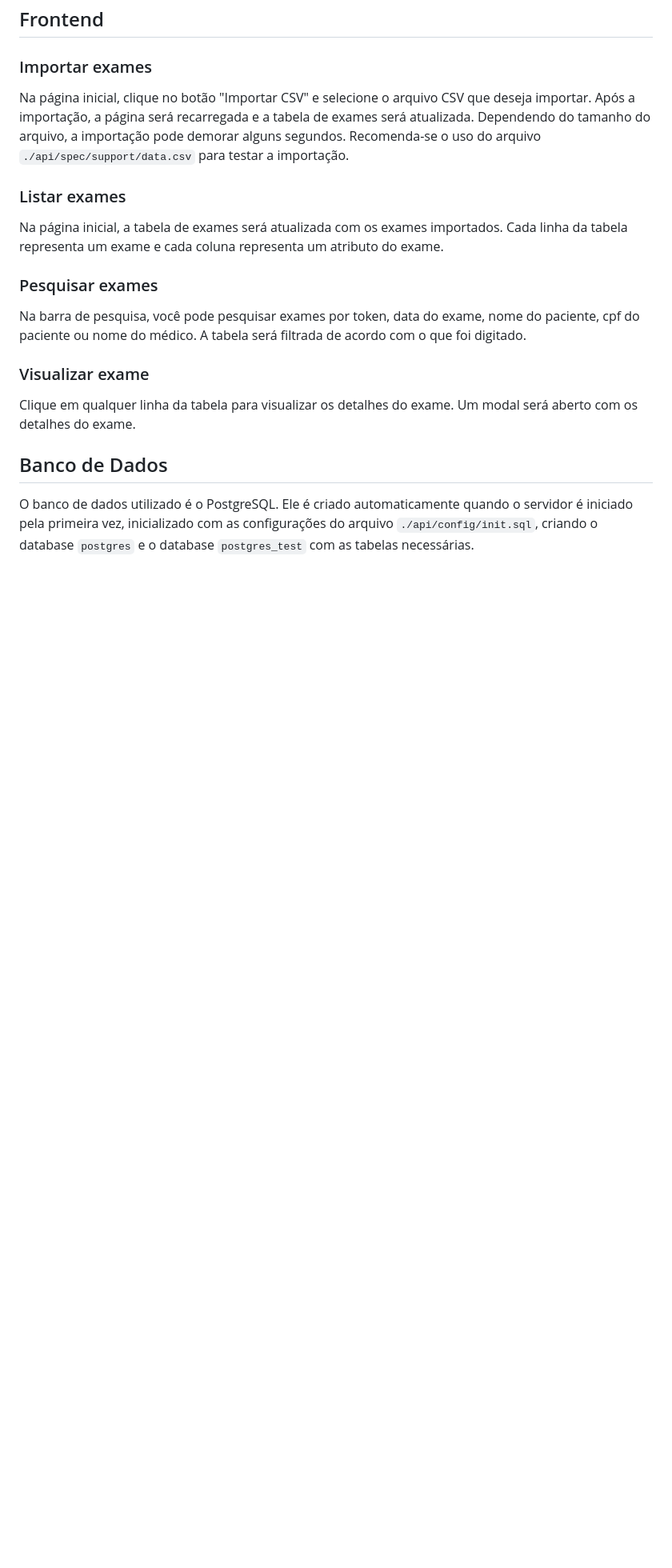
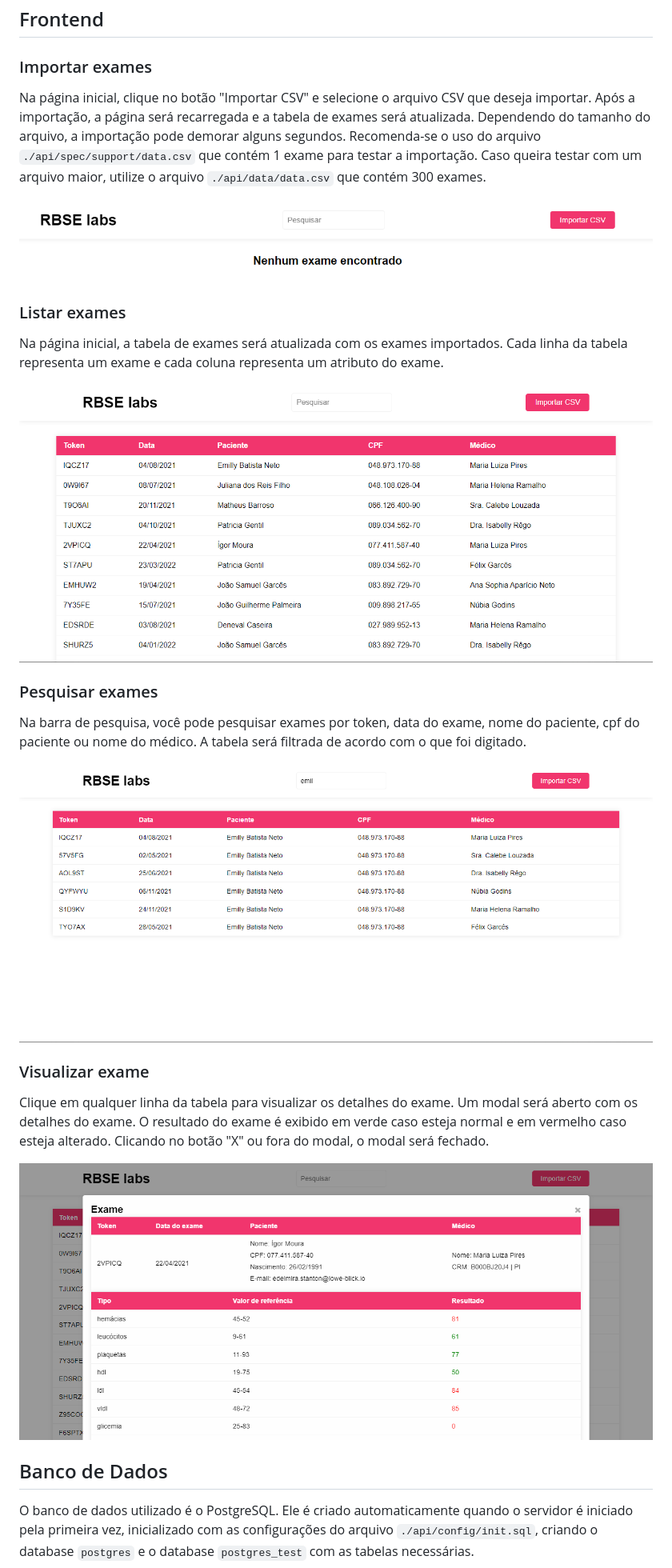
Before and after one commit to hreis1/labs, a Markdown page: README.md, the part around the change printed below. Shown: that part at 80% size. Rendered like a GitHub page; pictures changed too: assets/image-1.png (added), assets/image-2.png (added), assets/image-3.png (added); blank space fills up the shorter version.

Commit message:
docs/atualiza README.md

```diff
--- a/README.md
+++ b/README.md
@@ -69,18 +69,24 @@ O Redis é um banco de dados em memória que é utilizado pelo Sidekiq para arma
 ## Frontend
 
 ### Importar exames
-Na página inicial, clique no botão "Importar CSV" e selecione o arquivo CSV que deseja importar. Após a importação, a página será recarregada e a tabela de exames será atualizada. Dependendo do tamanho do arquivo, a importação pode demorar alguns segundos. Recomenda-se o uso do arquivo `./api/spec/support/data.csv` para testar a importação.
+Na página inicial, clique no botão "Importar CSV" e selecione o arquivo CSV que deseja importar. Após a importação, a página será recarregada e a tabela de exames será atualizada. Dependendo do tamanho do arquivo, a importação pode demorar alguns segundos. Recomenda-se o uso do arquivo `./api/spec/support/data.csv` que contém 1 exame para testar a importação. Caso queira testar com um arquivo maior, utilize o arquivo `./api/data/data.csv` que contém 300 exames.
+
+![alt text](./assets/image-1.png)
 
 ### Listar exames
 Na página inicial, a tabela de exames será atualizada com os exames importados. Cada linha da tabela representa um exame e cada coluna representa um atributo do exame.
 
+![alt text](./assets/image-2.png)
+
 ### Pesquisar exames
 Na barra de pesquisa, você pode pesquisar exames por token, data do exame, nome do paciente, cpf do paciente ou nome do médico. A tabela será filtrada de acordo com o que foi digitado.
 
+![alt text](./assets/image-3.png)
+
 ### Visualizar exame
-Clique em qualquer linha da tabela para visualizar os detalhes do exame. Um modal será aberto com os detalhes do exame.
+Clique em qualquer linha da tabela para visualizar os detalhes do exame. Um modal será aberto com os detalhes do exame. O resultado do exame é exibido em verde caso esteja normal e em vermelho caso esteja alterado. Clicando no botão "X" ou fora do modal, o modal será fechado.
 
-
+![alt text](./assets/image-4.png)
 
 ## Banco de Dados
 O banco de dados utilizado é o PostgreSQL. Ele é criado automaticamente quando o servidor é iniciado pela primeira vez, inicializado com as configurações do arquivo `./api/config/init.sql`, criando o database `postgres` e o database `postgres_test` com as tabelas necessárias.
```
Also changed, not shown: other parts of README.md (+2 -2 lines), assets/API.md (renamed from API.md), assets/diagrama_er.png (renamed from diagrama_er.png).
